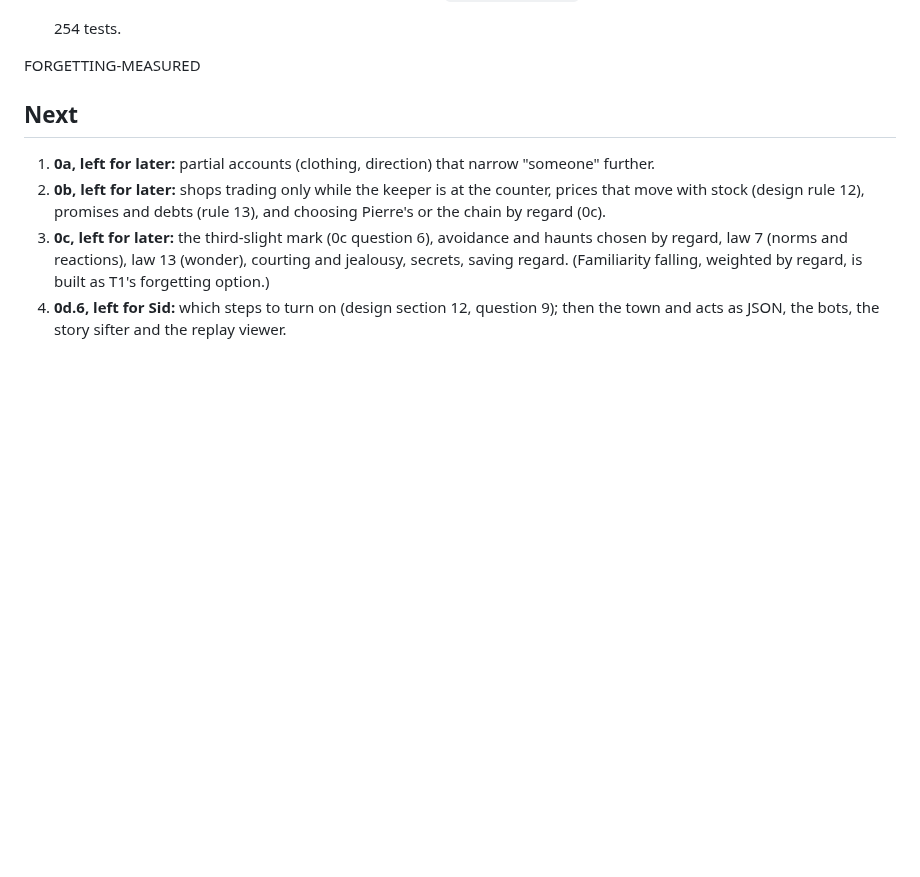
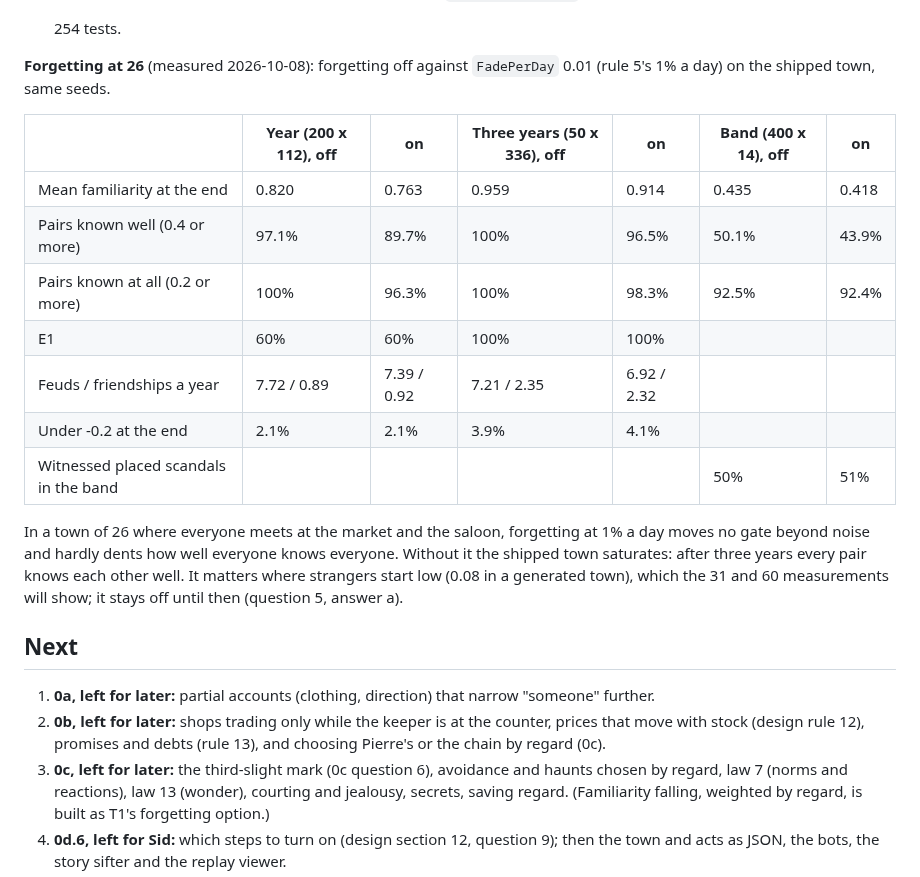
Before and after one commit to sidcarrollworks/StardewValley-AI-Decisions, a Markdown page: sim/README.md, the part around the change. GitHub-like rendering; blank space fills up the shorter version.

Commit message:
Under Glass: T1's forgetting measured at 26
Forgetting off against FadePerDay 0.01 on the shipped town, a year on 200 seeds, three years on 50
and the band on 400: no gate moves beyond noise (E1 60% both ways in a year, 100% in three; feuds
7.72 against 7.39, friendships 0.89 against 0.92; the band 50% against 51%), and familiarity barely
falls (pairs known well 97% to 90% in a year). Without forgetting the shipped town saturates: after
three years every pair knows each other well. The table is in sim/README.md.

Co-Authored-By: Claude Opus 5.5 <noreply@anthropic.com>
Claude-Session: https://claude.ai/code/session_01D7A5Rb1PbqJVJpko4QUzmE

```diff
--- a/sim/README.md
+++ b/sim/README.md
@@ -454,7 +454,19 @@ The town spec (`docs/under-glass/specs/town-spec.md`) grows Pelican Town toward
 
   254 tests.
 
-FORGETTING-MEASURED
+**Forgetting at 26** (measured 2026-10-08): forgetting off against `FadePerDay` 0.01 (rule 5's 1% a day) on the shipped town, same seeds.
+
+| | Year (200 x 112), off | on | Three years (50 x 336), off | on | Band (400 x 14), off | on |
+|---|---|---|---|---|---|---|
+| Mean familiarity at the end | 0.820 | 0.763 | 0.959 | 0.914 | 0.435 | 0.418 |
+| Pairs known well (0.4 or more) | 97.1% | 89.7% | 100% | 96.5% | 50.1% | 43.9% |
+| Pairs known at all (0.2 or more) | 100% | 96.3% | 100% | 98.3% | 92.5% | 92.4% |
+| E1 | 60% | 60% | 100% | 100% | | |
+| Feuds / friendships a year | 7.72 / 0.89 | 7.39 / 0.92 | 7.21 / 2.35 | 6.92 / 2.32 | | |
+| Under -0.2 at the end | 2.1% | 2.1% | 3.9% | 4.1% | | |
+| Witnessed placed scandals in the band | | | | | 50% | 51% |
+
+In a town of 26 where everyone meets at the market and the saloon, forgetting at 1% a day moves no gate beyond noise and hardly dents how well everyone knows everyone. Without it the shipped town saturates: after three years every pair knows each other well. It matters where strangers start low (0.08 in a generated town), which the 31 and 60 measurements will show; it stays off until then (question 5, answer a).
 
 ## Next
 
```
